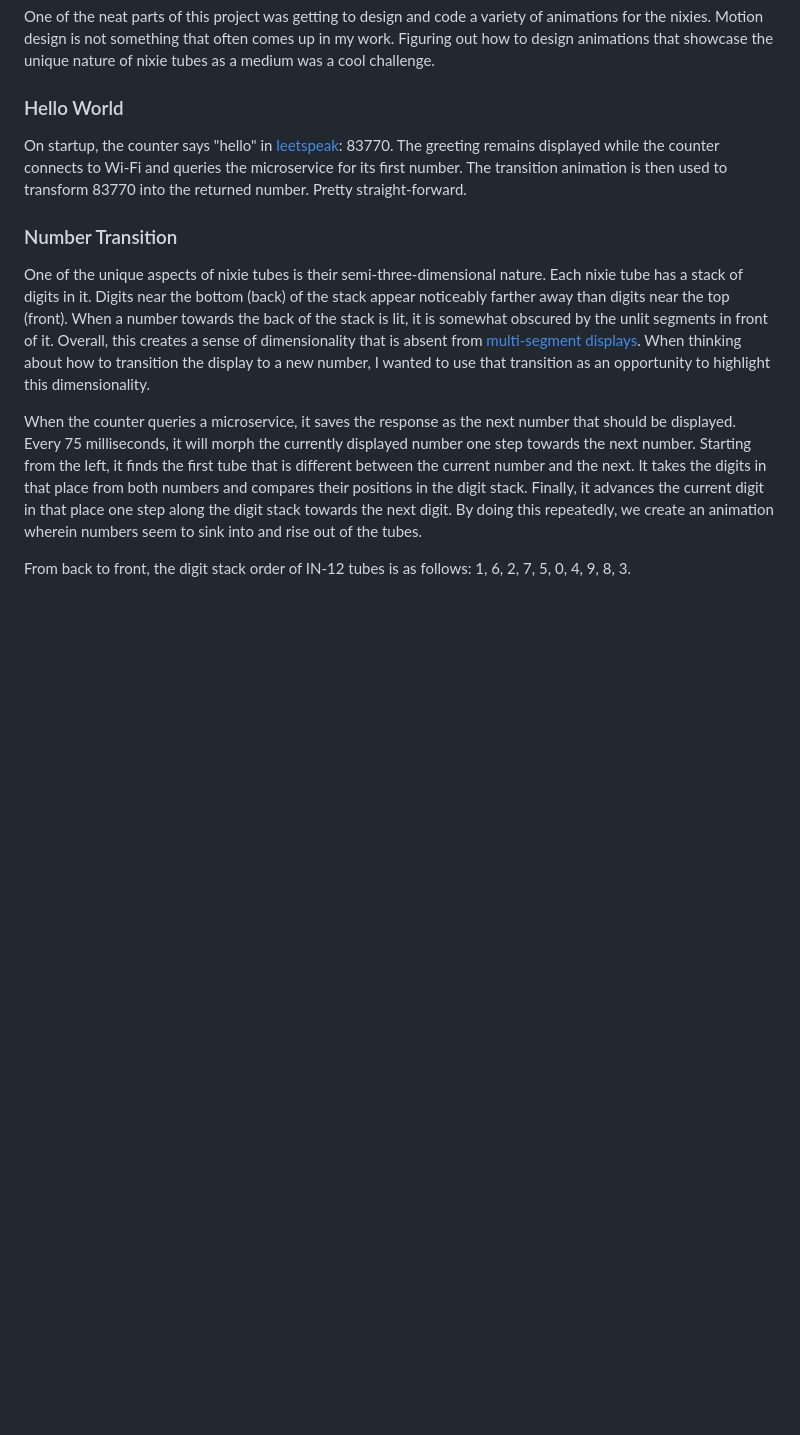
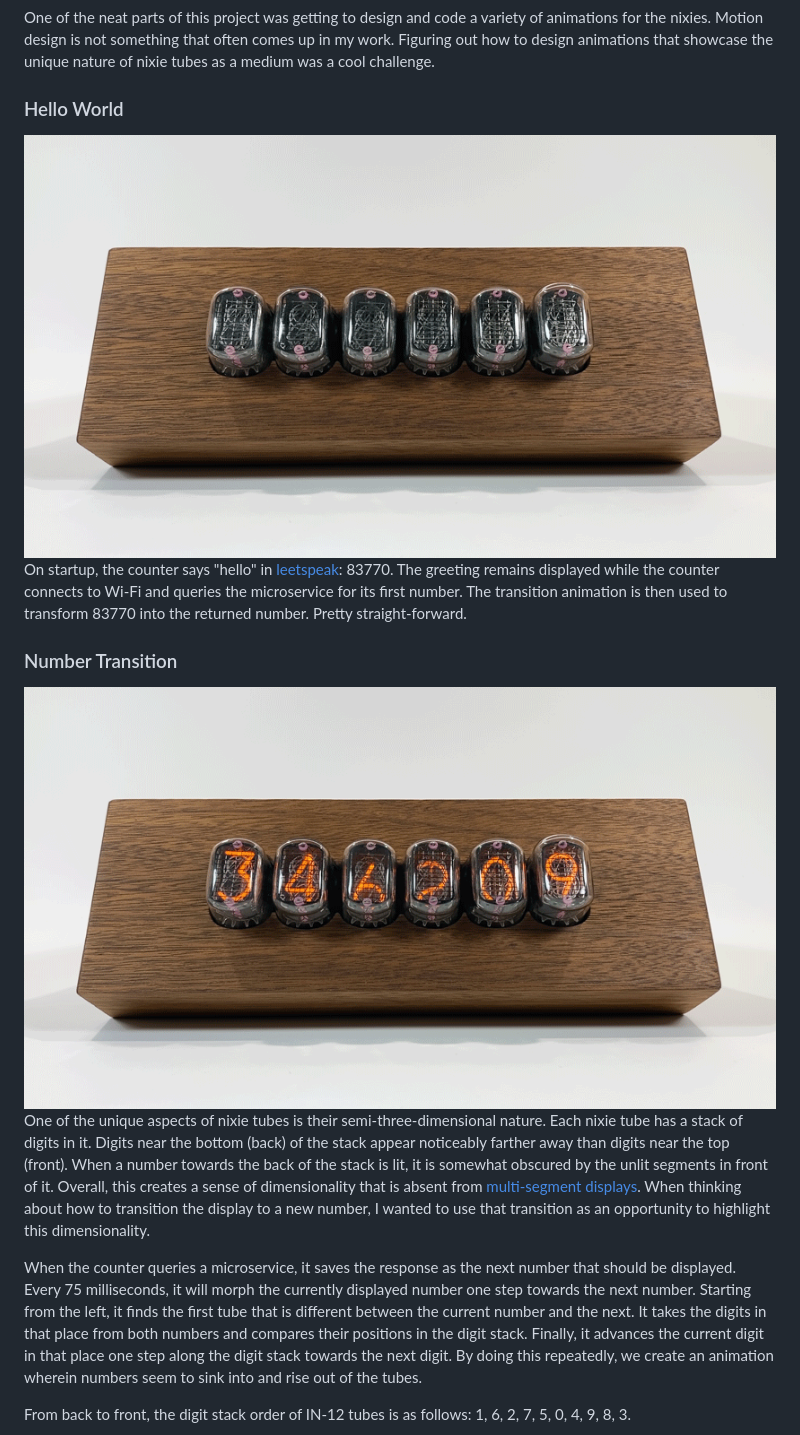
Before and after one commit to IllyaMoskvin/nixie-counter, a Markdown page: README.md, the part around the change printed below. GitHub-like rendering; pictures changed too: images/animations/hello.gif (added), images/animations/transition.gif (added); blank space fills up the shorter version.

Commit message:
Add GIF animations

```diff
--- a/README.md
+++ b/README.md
@@ -538,10 +538,14 @@ One of the neat parts of this project was getting to design and code a variety o
 
 ### Hello World
 
+<img src="images/animations/hello.gif">
+
 On startup, the counter says "hello" in [leetspeak](https://en.wikipedia.org/wiki/Leet): 83770. The greeting remains displayed while the counter connects to Wi-Fi and queries the microservice for its first number. The transition animation is then used to transform 83770 into the returned number. Pretty straight-forward.
 
 
 ### Number Transition
+
+<img src="images/animations/transition.gif">
 
 One of the unique aspects of nixie tubes is their semi-three-dimensional nature. Each nixie tube has a stack of digits in it. Digits near the bottom (back) of the stack appear noticeably farther away than digits near the top (front). When a number towards the back of the stack is lit, it is somewhat obscured by the unlit segments in front of it. Overall, this creates a sense of dimensionality that is absent from [multi-segment displays](https://en.wikipedia.org/wiki/Sixteen-segment_display). When thinking about how to transition the display to a new number, I wanted to use that transition as an opportunity to highlight this dimensionality.
 
```
Also changed, not shown: other parts of README.md (+4 -0 lines), images/animations/ip-scroll.gif (added), 1 other file.
